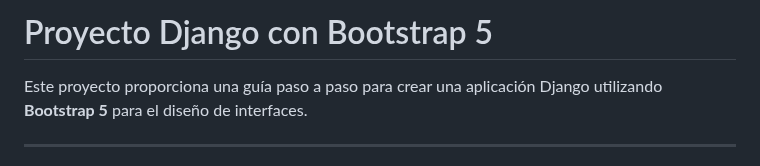
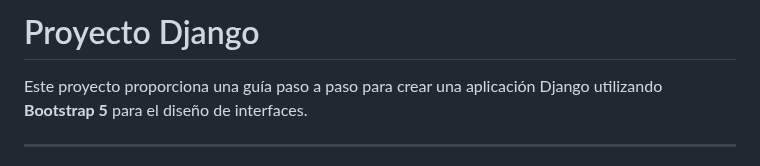
Before and after one commit to kenkairon/M6-L2-Django-EntornosVirtuales_V1, a Markdown page: README.md, the part around the change. Drawn GitHub-style.

Commit message:
Agregar Actualización

```diff
--- a/README.md
+++ b/README.md
@@ -1,4 +1,4 @@
-# Proyecto Django con Bootstrap 5
+# Proyecto Django
 
 Este proyecto proporciona una guía paso a paso para crear una aplicación Django utilizando **Bootstrap 5** para el diseño de interfaces.
 
```
